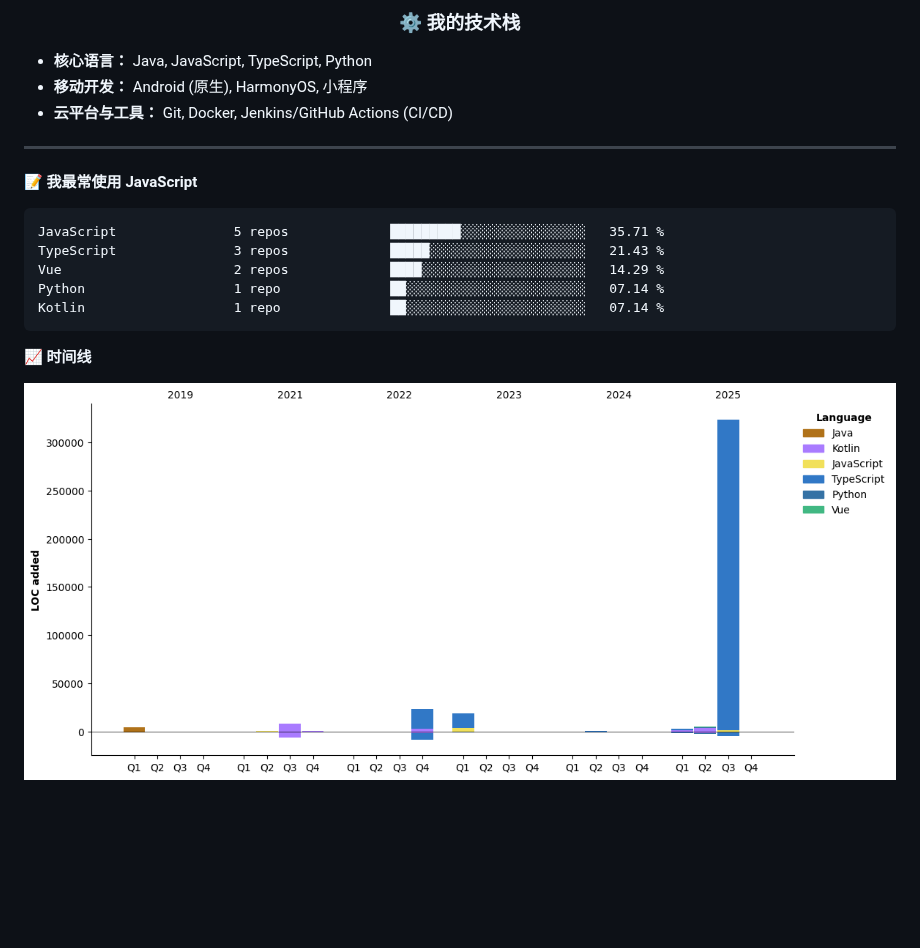
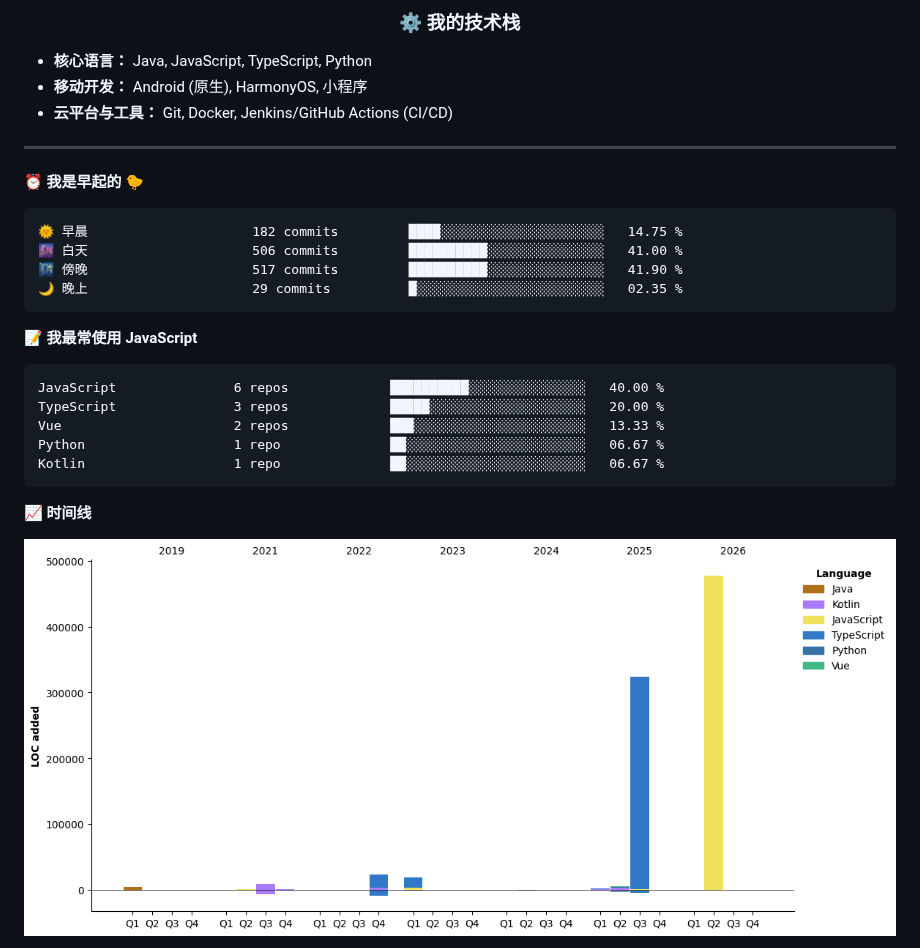
Before and after one commit to ispace-top/ispace-top, a Markdown page: README.md, the part around one of its changes. Rendered like a GitHub page; pictures changed too: assets/bar_graph.png; blank space fills up the shorter version.

Commit message:
Updated with Dev Metrics

````diff
--- a/README.md
+++ b/README.md
@@ -43,14 +43,24 @@
 <div align="left" width="85%">
 <!--START_SECTION:waka-->
 
+⏰ **我是早起的 🐤**
+
+```text
+🌞 早晨                     182 commits         ████░░░░░░░░░░░░░░░░░░░░░   14.75 %
+🌆 白天                     506 commits         ██████████░░░░░░░░░░░░░░░   41.00 %
+🌃 傍晚                     517 commits         ██████████░░░░░░░░░░░░░░░   41.90 %
+🌙 晚上                     29 commits          █░░░░░░░░░░░░░░░░░░░░░░░░   02.35 %
+```
+
+
 📝 **我最常使用 JavaScript**
 
 ```text
-JavaScript               5 repos             █████████░░░░░░░░░░░░░░░░   35.71 %
-TypeScript               3 repos             █████░░░░░░░░░░░░░░░░░░░░   21.43 %
-Vue                      2 repos             ████░░░░░░░░░░░░░░░░░░░░░   14.29 %
-Python                   1 repo              ██░░░░░░░░░░░░░░░░░░░░░░░   07.14 %
-Kotlin                   1 repo              ██░░░░░░░░░░░░░░░░░░░░░░░   07.14 %
+JavaScript               6 repos             ██████████░░░░░░░░░░░░░░░   40.00 %
+TypeScript               3 repos             █████░░░░░░░░░░░░░░░░░░░░   20.00 %
+Vue                      2 repos             ███░░░░░░░░░░░░░░░░░░░░░░   13.33 %
+Python                   1 repo              ██░░░░░░░░░░░░░░░░░░░░░░░   06.67 %
+Kotlin                   1 repo              ██░░░░░░░░░░░░░░░░░░░░░░░   06.67 %
 ```
 
 
````
Also changed, not shown: other parts of README.md (+1 -1 lines).
